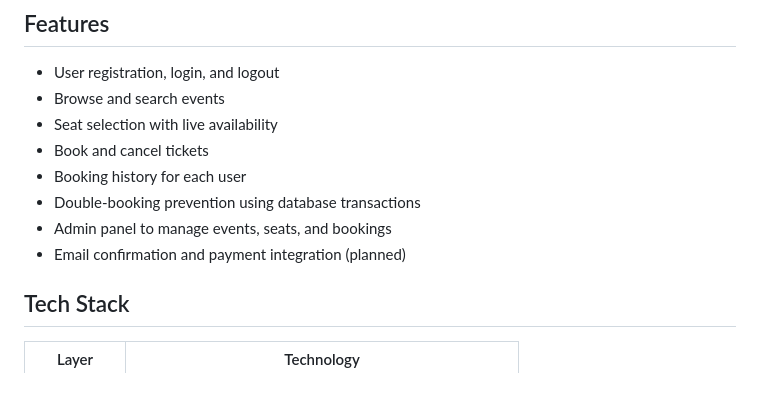
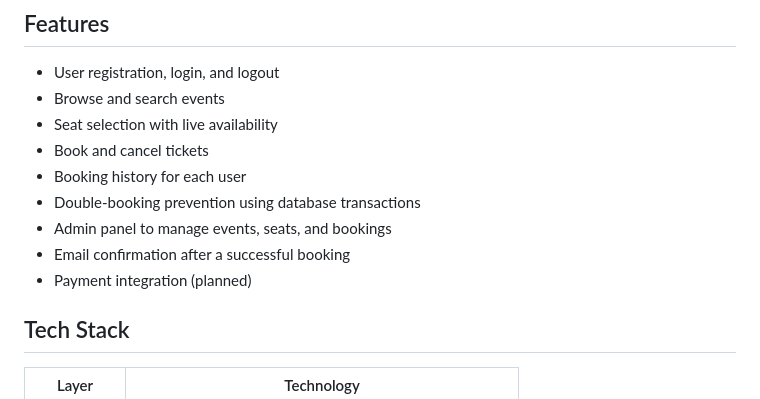
Before and after one commit to PSIT-GDGOC/Ticket-Booking-System, a Markdown page: README.md, the part around one of its changes. Drawn GitHub-style.

```diff
--- a/README.md
+++ b/README.md
@@ -11,7 +11,8 @@ A Python/Django web application where users can browse events, select seats, boo
 - Booking history for each user
 - Double-booking prevention using database transactions
 - Admin panel to manage events, seats, and bookings
-- Email confirmation and payment integration (planned)
+- Email confirmation after a successful booking
+- Payment integration (planned)
 
 ## Tech Stack
 
```
Also changed, not shown: other parts of README.md (+45 -26 lines).
